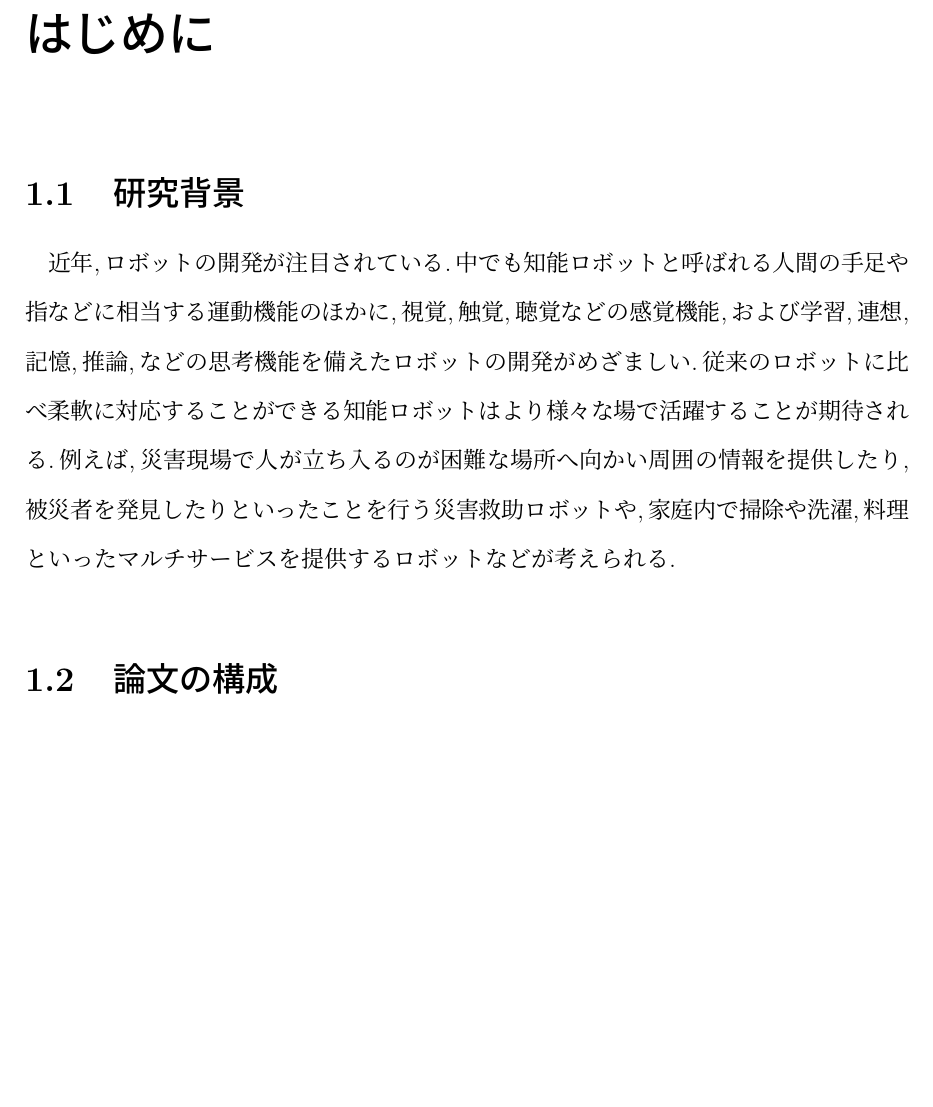
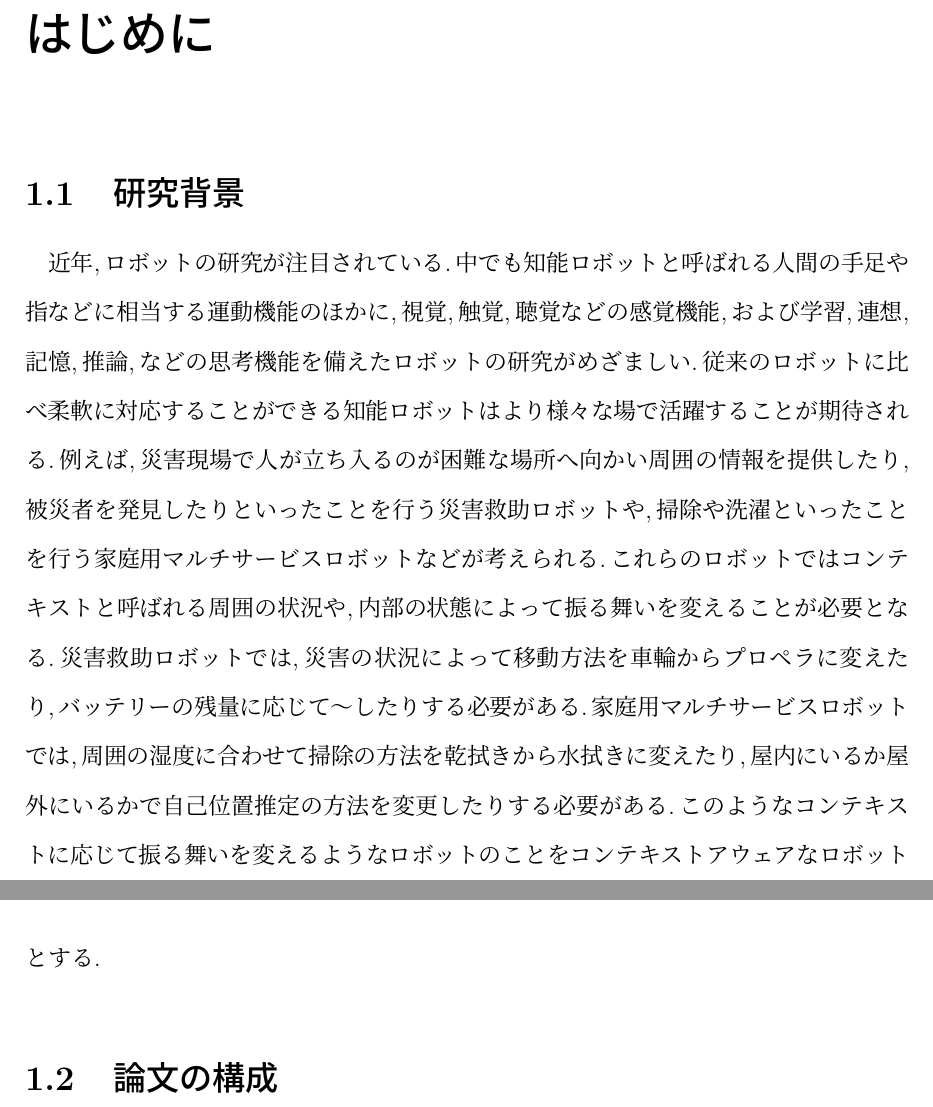
Before and after one commit to Saeki1120/ContextROS, a LaTeX thesis (thesis-template/thesis.tex, which reads thesis-template/intro.tex): part of page 5 of 23 before the commit and two parts of pages 5 and 6 of 24 after it, the two joined at a grey line, cut so that both start at the same text, the shorter picture padded with empty space. Compiled offline with pLaTeX and dvipdfmx.

Commit message:
１章を修正

```diff
--- a/thesis-template/intro.tex
+++ b/thesis-template/intro.tex
@@ -6,7 +6,9 @@
 
 %----------------------------------------------------------------------
 \section{研究背景}
-近年,ロボットの開発が注目されている.中でも知能ロボットと呼ばれる人間の手足や指などに相当する運動機能のほかに,視覚,触覚,聴覚などの感覚機能,および学習,連想,記憶,推論,などの思考機能を備えたロボットの開発がめざましい.従来のロボットに比べ柔軟に対応することができる知能ロボットはより様々な場で活躍することが期待される.例えば,災害現場で人が立ち入るのが困難な場所へ向かい周囲の情報を提供したり,被災者を発見したりといったことを行う災害救助ロボットや,家庭内で掃除や洗濯,料理といったマルチサービスを提供するロボットなどが考えられる.
+近年,ロボットの研究が注目されている.中でも知能ロボットと呼ばれる人間の手足や指などに相当する運動機能のほかに,視覚,触覚,聴覚などの感覚機能,および学習,連想,記憶,推論,などの思考機能を備えたロボットの研究がめざましい.従来のロボットに比べ柔軟に対応することができる知能ロボットはより様々な場で活躍することが期待される.例えば,災害現場で人が立ち入るのが困難な場所へ向かい周囲の情報を提供したり,被災者を発見したりといったことを行う災害救助ロボットや,掃除や洗濯といったことを行う家庭用マルチサービスロボットなどが考えられる.これらのロボットではコンテキストと呼ばれる周囲の状況や,内部の状態によって振る舞いを変えることが必要となる.災害救助ロボットでは,災害の状況によって移動方法を車輪からプロペラに変えたり,バッテリーの残量に応じて〜したりする必要がある.家庭用マルチサービスロボットでは,周囲の湿度に合わせて掃除の方法を乾拭きから水拭きに変えたり,屋内にいるか屋外にいるかで自己位置推定の方法を変更したりする必要がある.このようなコンテキストに応じて振る舞いを変えるようなロボットのことをコンテキストアウェアなロボットとする.
+
+
 
 %----------------------------------------------------------------------
 \section{論文の構成}
```
Also changed, not shown: thesis-template/bt_saeki.pdf.
